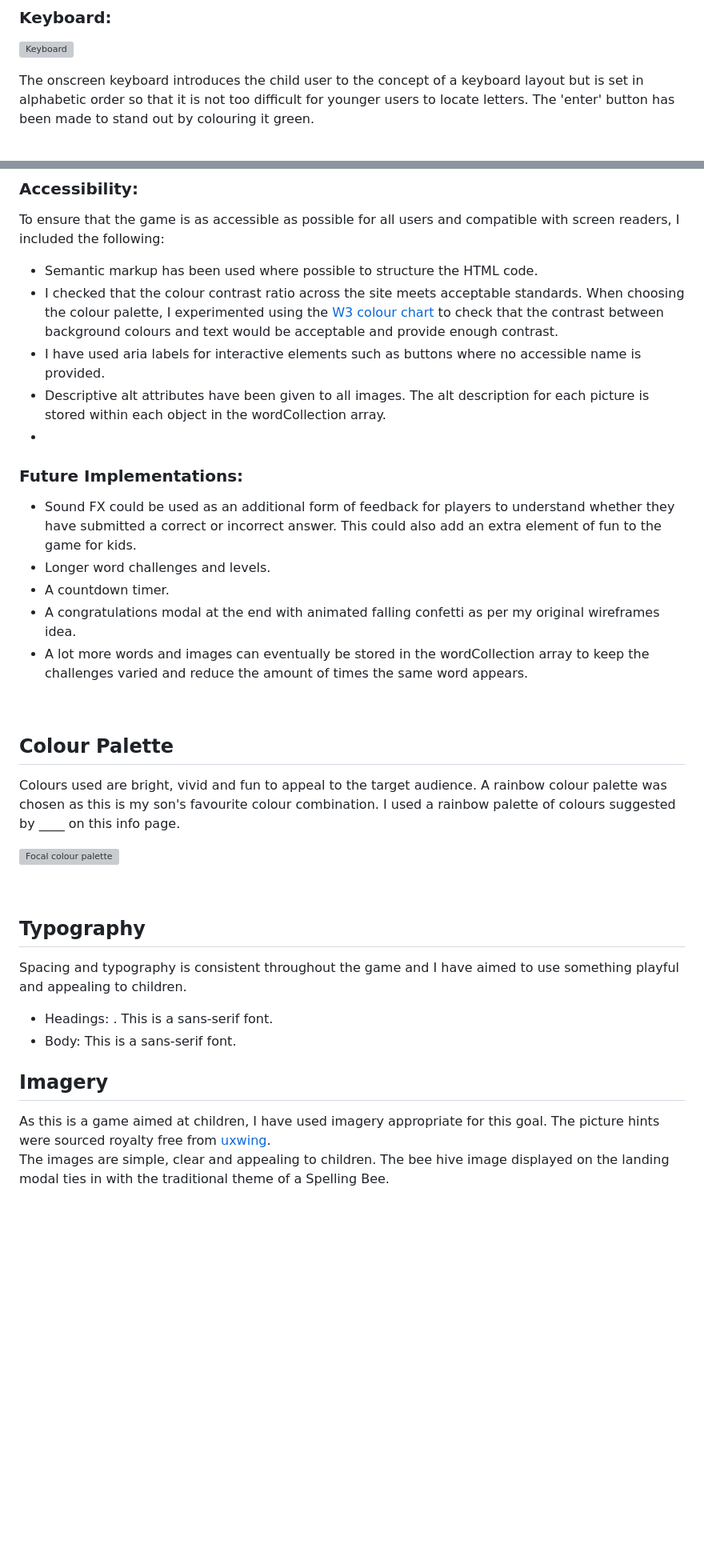
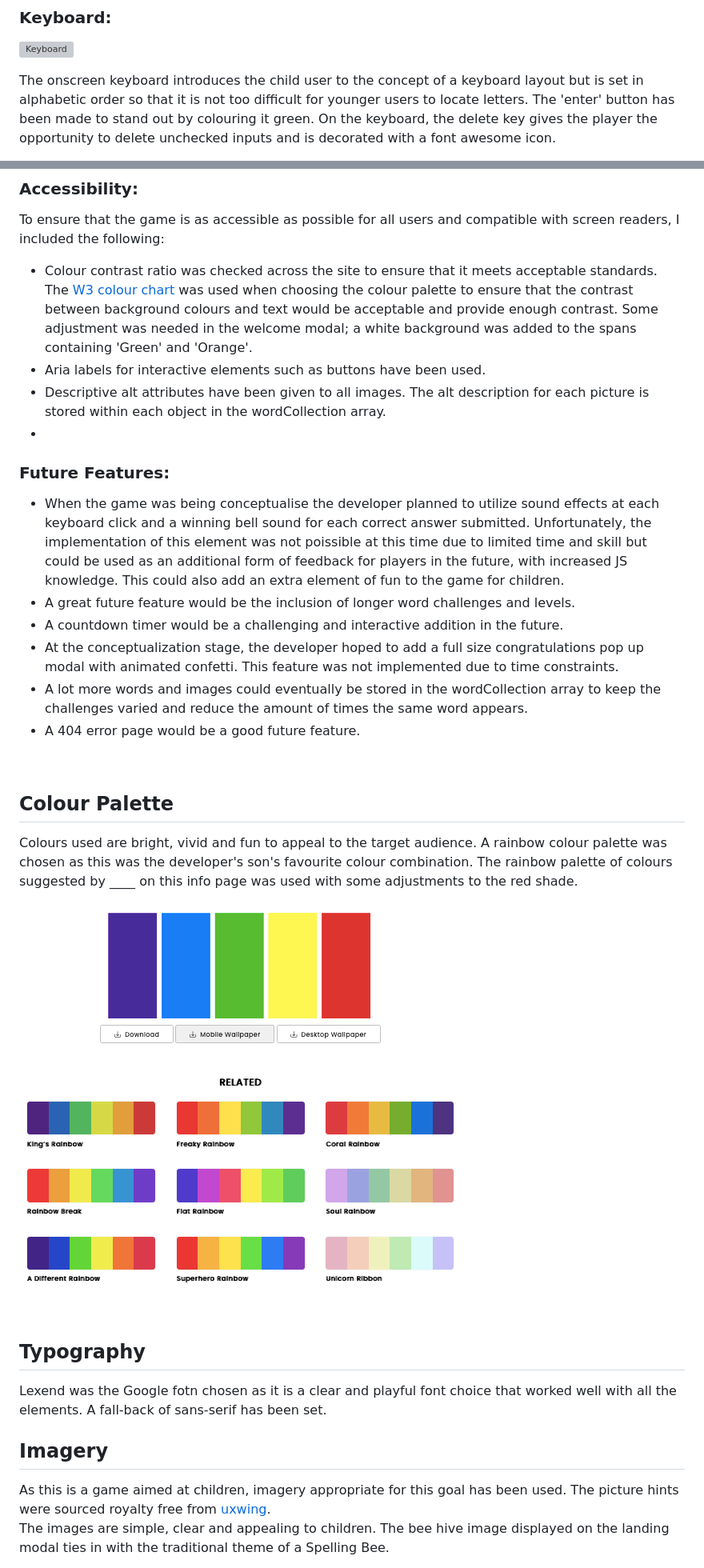
Before and after one commit to BrioniCo/code-template, a Markdown page: README.md, 2 parts joined by grey strips. Shown: that part at 80% size. Rendered like a GitHub page; pictures changed too: documentation/rainbow-palette.png (added); blank space fills up the shorter version; grey boxes are pictures that could not be loaded.

```diff
--- a/README.md
+++ b/README.md
@@ -144,5 +144,6 @@ If the player's answer matches, all squares turn green and the score is incremen
 ![Keyboard](documentation/keyboard.png)
 
 The onscreen keyboard introduces the child user to the concept of a keyboard layout but is set in alphabetic order so that it is not too difficult for younger users to locate letters. The 'enter' button has been made to stand out by colouring it green.
+On the keyboard, the delete key gives the player the opportunity to delete unchecked inputs and is decorated with a font awesome icon.
 <br>
 
@@ -236,41 +201,38 @@ The styling of the recycle word button is consistent with the rest of the game a
 
 To ensure that the game is as accessible as possible for all users and compatible with screen readers, I included the following:
 
-* Semantic markup has been used where possible to structure the HTML code.
-* I checked that the colour contrast ratio across the site meets acceptable standards.  When choosing the colour palette, I experimented using the [W3 colour chart](https://w3.com/#) to check that the contrast between background colours and text would be acceptable and provide enough contrast.
-* I have used aria labels for interactive elements such as buttons where no accessible name is provided.
+* Colour contrast ratio was checked across the site to ensure that it meets acceptable standards. The [W3 colour chart](https://www.w3schools.com/colors/color_tryit.asp?hex=6A5ACD) was used when choosing the colour palette to ensure that the contrast between background colours and text would be acceptable and provide enough contrast. Some adjustment was needed in the welcome modal; a white background was added to the spans containing 'Green' and 'Orange'.
+* Aria labels for interactive elements such as buttons have been used.
 * Descriptive alt attributes have been given to all images. The alt description for each picture is stored within each object in the wordCollection array.
 *
-### **Future Implementations:**
+### **Future Features:**
 
-* Sound FX could be used as an additional form of feedback for players to understand whether they have submitted a correct or incorrect answer.  This could also add an extra element of fun to the game for kids.
-* Longer word challenges and levels.
-* A countdown timer.
-* A congratulations modal at the end with animated falling confetti as per my original wireframes idea.
-* A lot more words and images can eventually be stored in the wordCollection array to keep the challenges varied and reduce the amount of times the same word appears.
+* When the game was being conceptualise the developer planned to utilize sound effects at each keyboard click and a winning bell sound for each correct answer submitted. Unfortunately, the implementation of this element was not poissible at this time due to limited time and skill but could be used as an additional form of feedback for players in the future, with increased JS knowledge.  This could also add an extra element of fun to the game for children.
+* A great future feature would be the inclusion of longer word challenges and levels.
+* A countdown timer would be a challenging and interactive addition in the future.
+* At the conceptualization stage, the developer hoped to add a full size congratulations pop up modal with animated confetti. This feature was not implemented due to time constraints.
+* A lot more words and images could eventually be stored in the wordCollection array to keep the challenges varied and reduce the amount of times the same word appears.
+* A 404 error page would be a good future feature.
 
 <br>
 
 ## **Colour Palette**
 
 Colours used are bright, vivid and fun to appeal to the target audience.
-A rainbow colour palette was chosen as this is my son's favourite colour combination.
-I used a rainbow palette of colours suggested by ____ on this info page.
+A rainbow colour palette was chosen as this was the developer's son's favourite colour combination.
+The rainbow palette of colours suggested by ____ on this info page was used with some adjustments to the red shade.
 
-![Focal colour palette](docs/focal-color-palette.jpg)
+![Focal colour palette](documentation/rainbow-palette.png)
 
 <br>
 
 ## **Typography**
 
-Spacing and typography is consistent throughout the game and I have aimed to use something playful and appealing to children.
-
-* Headings: .  This is a sans-serif font.
-* Body: This is a sans-serif font.
+Lexend was the Google fotn chosen as it is a clear and playful font choice that worked well with all the elements. A fall-back of sans-serif has been set.
 
 ## **Imagery**
 
-As this is a game aimed at children, I have used imagery appropriate for this goal.  The picture hints were sourced royalty free from [uxwing](https://uxwing.com/).
+As this is a game aimed at children, imagery appropriate for this goal has been used.  The picture hints were sourced royalty free from [uxwing](https://uxwing.com/).
 The images are simple, clear and appealing to children.
 The bee hive image displayed on the landing modal ties in with the traditional theme of a Spelling Bee.
 
```
Also changed, not shown: other parts of README.md (+49 -77 lines), documentation/lighthouse-desktop.png (added), documentation/lighthouse-mobile.png (added), documentation/recycle-word.png (added), 3 other files.
